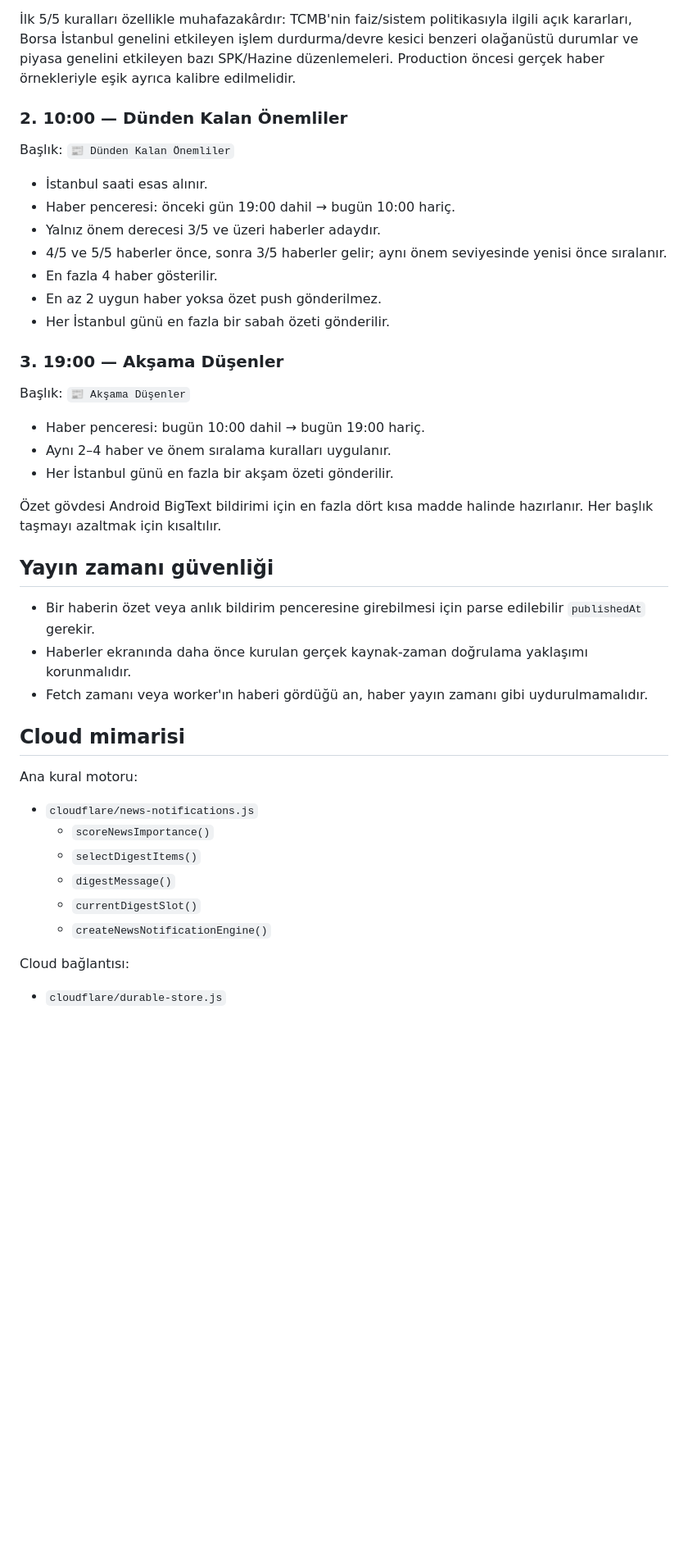
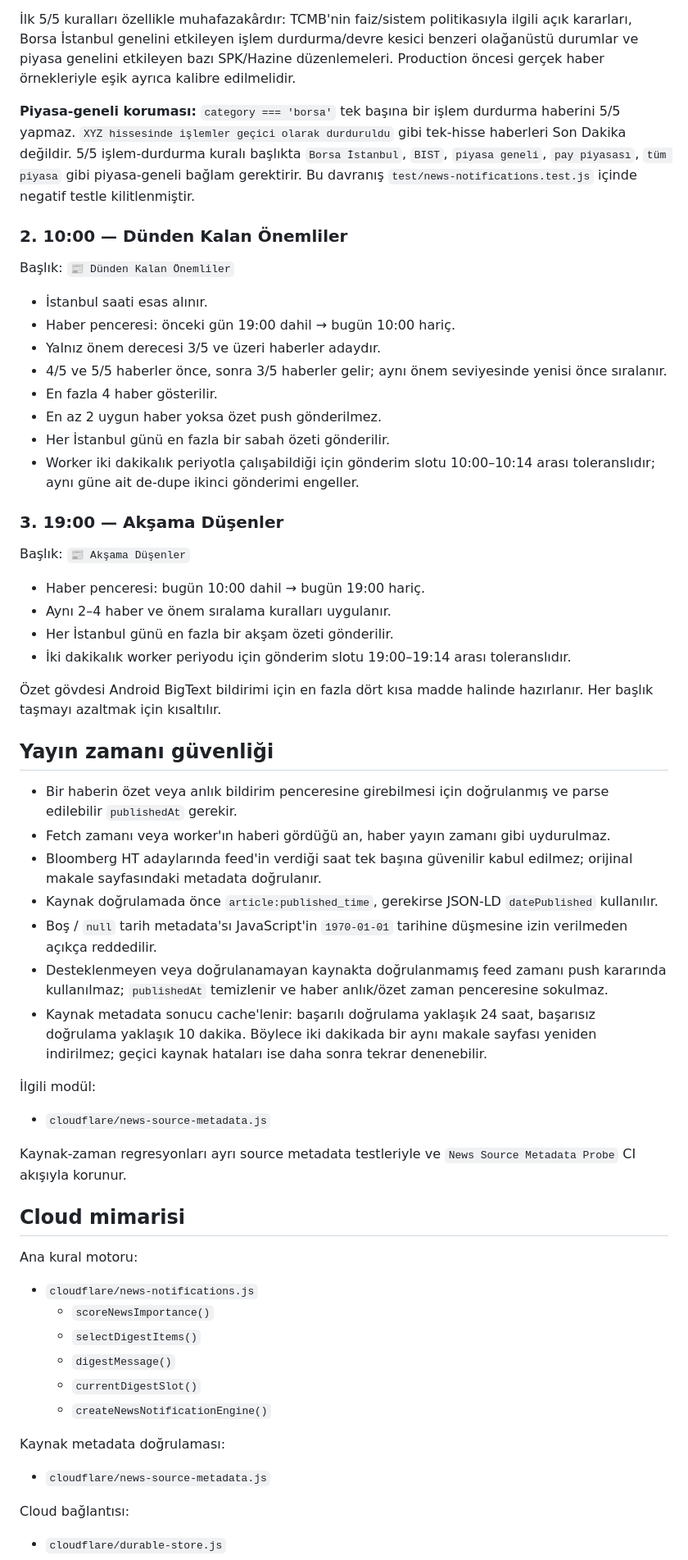
Before and after one commit to canmuslu59/halka-arz-portfoy, a Markdown page: docs/NEWS-NOTIFICATIONS-HANDOFF.md, the part around one of its changes. Shown at 82% size. Drawn GitHub-style; blank space fills up the shorter version.

Commit message:
docs: finalize news notification production handoff

```diff
--- a/docs/NEWS-NOTIFICATIONS-HANDOFF.md
+++ b/docs/NEWS-NOTIFICATIONS-HANDOFF.md
@@ -23,6 +23,8 @@ Bu belge `feature/test-liked-rollback-20260917` test branch'inde geliştirilen f
 
 İlk 5/5 kuralları özellikle muhafazakârdır: TCMB'nin faiz/sistem politikasıyla ilgili açık kararları, Borsa İstanbul genelini etkileyen işlem durdurma/devre kesici benzeri olağanüstü durumlar ve piyasa genelini etkileyen bazı SPK/Hazine düzenlemeleri. Production öncesi gerçek haber örnekleriyle eşik ayrıca kalibre edilmelidir.
 
+**Piyasa-geneli koruması:** `category === 'borsa'` tek başına bir işlem durdurma haberini 5/5 yapmaz. `XYZ hissesinde işlemler geçici olarak durduruldu` gibi tek-hisse haberleri Son Dakika değildir. 5/5 işlem-durdurma kuralı başlıkta `Borsa İstanbul`, `BIST`, `piyasa geneli`, `pay piyasası`, `tüm piyasa` gibi piyasa-geneli bağlam gerektirir. Bu davranış `test/news-notifications.test.js` içinde negatif testle kilitlenmiştir.
+
 ### 2. 10:00 — Dünden Kalan Önemliler
 
 Başlık: `📰 Dünden Kalan Önemliler`
@@ -34,6 +36,7 @@ Başlık: `📰 Dünden Kalan Önemliler`
 - En fazla 4 haber gösterilir.
 - En az 2 uygun haber yoksa özet push gönderilmez.
 - Her İstanbul günü en fazla bir sabah özeti gönderilir.
+- Worker iki dakikalık periyotla çalışabildiği için gönderim slotu 10:00–10:14 arası toleranslıdır; aynı güne ait de-dupe ikinci gönderimi engeller.
 
 ### 3. 19:00 — Akşama Düşenler
 
@@ -42,14 +45,25 @@ Başlık: `📰 Akşama Düşenler`
 - Haber penceresi: bugün 10:00 dahil → bugün 19:00 hariç.
 - Aynı 2–4 haber ve önem sıralama kuralları uygulanır.
 - Her İstanbul günü en fazla bir akşam özeti gönderilir.
+- İki dakikalık worker periyodu için gönderim slotu 19:00–19:14 arası toleranslıdır.
 
 Özet gövdesi Android BigText bildirimi için en fazla dört kısa madde halinde hazırlanır. Her başlık taşmayı azaltmak için kısaltılır.
 
 ## Yayın zamanı güvenliği
 
-- Bir haberin özet veya anlık bildirim penceresine girebilmesi için parse edilebilir `publishedAt` gerekir.
-- Haberler ekranında daha önce kurulan gerçek kaynak-zaman doğrulama yaklaşımı korunmalıdır.
-- Fetch zamanı veya worker'ın haberi gördüğü an, haber yayın zamanı gibi uydurulmamalıdır.
+- Bir haberin özet veya anlık bildirim penceresine girebilmesi için doğrulanmış ve parse edilebilir `publishedAt` gerekir.
+- Fetch zamanı veya worker'ın haberi gördüğü an, haber yayın zamanı gibi uydurulmaz.
+- Bloomberg HT adaylarında feed'in verdiği saat tek başına güvenilir kabul edilmez; orijinal makale sayfasındaki metadata doğrulanır.
+- Kaynak doğrulamada önce `article:published_time`, gerekirse JSON-LD `datePublished` kullanılır.
+- Boş / `null` tarih metadata'sı JavaScript'in `1970-01-01` tarihine düşmesine izin verilmeden açıkça reddedilir.
+- Desteklenmeyen veya doğrulanamayan kaynakta doğrulanmamış feed zamanı push kararında kullanılmaz; `publishedAt` temizlenir ve haber anlık/özet zaman penceresine sokulmaz.
+- Kaynak metadata sonucu cache'lenir: başarılı doğrulama yaklaşık 24 saat, başarısız doğrulama yaklaşık 10 dakika. Böylece iki dakikada bir aynı makale sayfası yeniden indirilmez; geçici kaynak hataları ise daha sonra tekrar denenebilir.
+
+İlgili modül:
+
+- `cloudflare/news-source-metadata.js`
+
+Kaynak-zaman regresyonları ayrı source metadata testleriyle ve `News Source Metadata Probe` CI akışıyla korunur.
 
 ## Cloud mimarisi
 
@@ -61,6 +75,10 @@ Ana kural motoru:
   - `digestMessage()`
   - `currentDigestSlot()`
   - `createNewsNotificationEngine()`
+
+Kaynak metadata doğrulaması:
+
+- `cloudflare/news-source-metadata.js`
 
 Cloud bağlantısı:
 
```
Also changed, not shown: other parts of docs/NEWS-NOTIFICATIONS-HANDOFF.md (+25 -6 lines).
